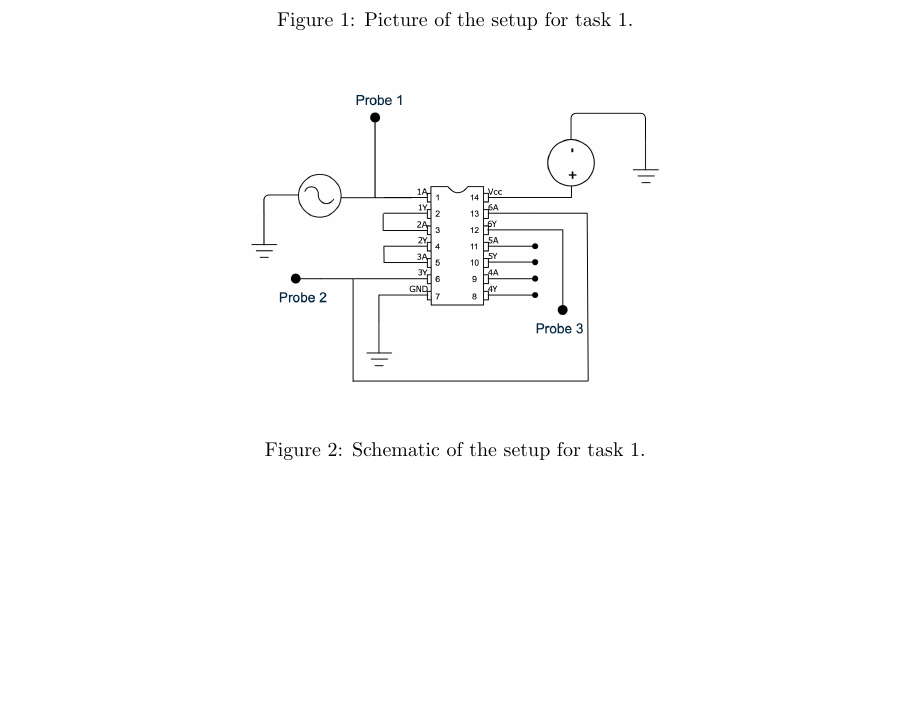
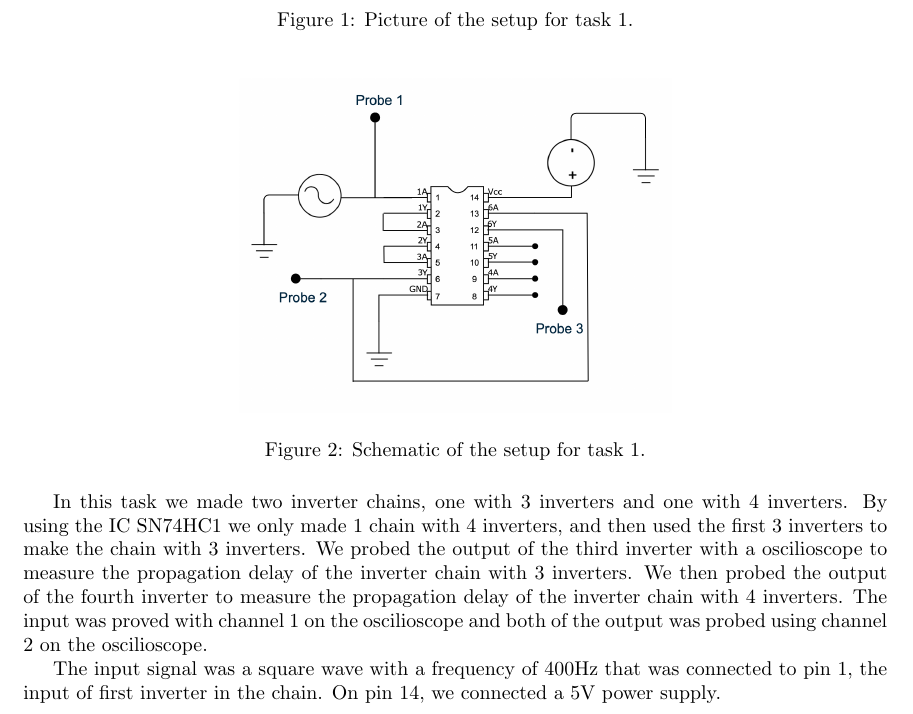
Before and after one commit to danielbuubble/IN3170, a LaTeX document (LAB2/LAB2_extra/Lab_2_Extra.tex): part of page 2 of 2, cut so that both start at the same text, the shorter picture padded with empty space. The pictures show the PDF file LAB2/LAB2_extra/out/Lab_2_Extra.pdf that the author committed with the source.

Commit message:
Wack method

```diff
--- a/LAB2/LAB2_extra/Lab_2_Extra.tex
+++ b/LAB2/LAB2_extra/Lab_2_Extra.tex
@@ -77,5 +77,8 @@
     \label{fig:schematic}
 \end{figure}
 
+In this task we made two inverter chains, one with 3 inverters and one with 4 inverters. By using the IC SN74HC1 we only made 1 chain with 4 inverters, and then used the first 3 inverters to make the chain with 3 inverters. We probed the output of the third inverter with a oscilioscope to measure the propagation delay of the inverter chain with 3 inverters. We then probed the output of the fourth inverter to measure the propagation delay of the inverter chain with 4 inverters. The input was proved with channel 1 on the oscilioscope and both of the output was probed using channel 2 on the oscilioscope.
+
+The input signal was a square wave with a frequency of 400Hz that was connected to pin 1, the input of first inverter in the chain. On pin 14, we connected a 5V power supply.
 
 \end{document}
```
Also changed, not shown: LAB2/LAB2_extra/out/Lab_2_Extra.pdf.
